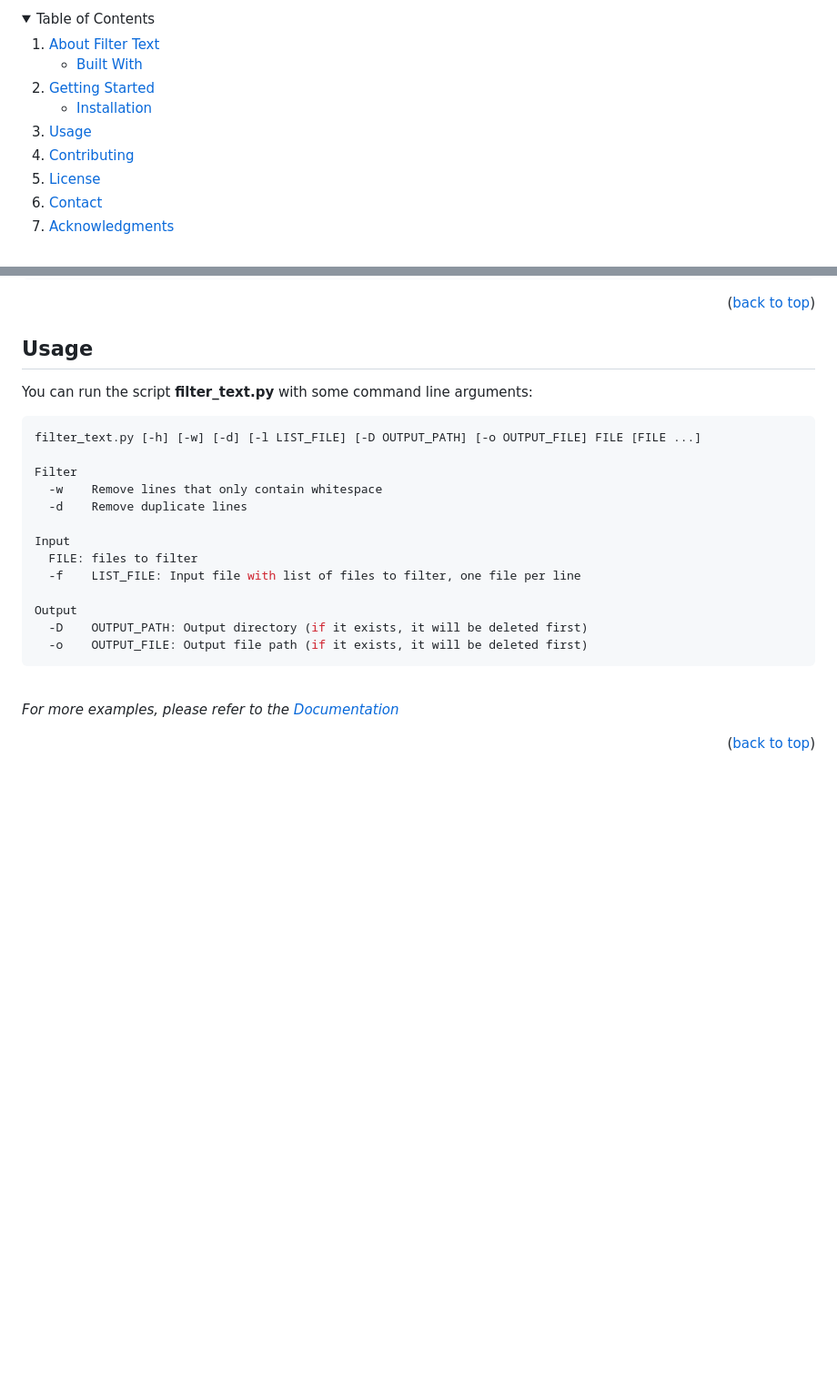
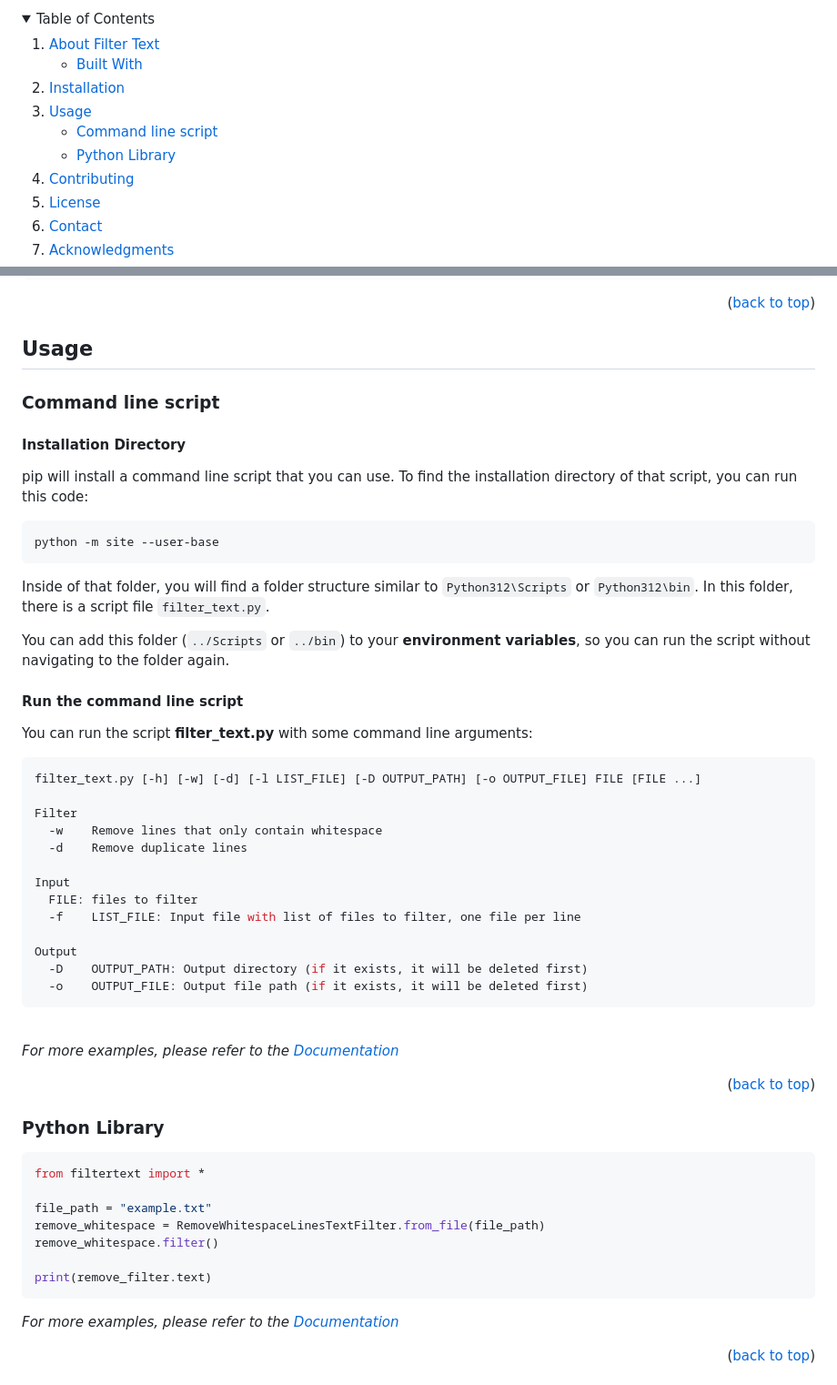
Before and after one commit to michagrandel/filtertext, a Markdown page: Readme.md, 2 parts joined by grey strips. Shown at 91% size. Drawn GitHub-style; folded sections open; blank space fills up the shorter version.

````diff
--- a/Readme.md
+++ b/Readme.md
@@ -50,12 +50,15 @@
       </ul>
     </li>
     <li>
-      <a href="#getting-started">Getting Started</a>
+      <a href="#installation">Installation</a>
+    </li>
+    <li>
+      <a href="#usage">Usage</a>
       <ul>
-        <li><a href="#installation">Installation</a></li>
+        <li><a href="#command-line-script">Command line script</a></li>
+        <li><a href="#python-library">Python Library</a></li>
       </ul>
     </li>
-    <li><a href="#usage">Usage</a></li>
     <li><a href="#contributing">Contributing</a></li>
     <li><a href="#license">License</a></li>
     <li><a href="#contact">Contact</a></li>
@@ -112,6 +115,24 @@ pip install filtertext
 <!-- USAGE EXAMPLES -->
 ## Usage
 
+### Command line script
+
+#### Installation Directory
+
+pip will install a command line script that you can use.
+To find the installation directory of that script, you can run this code:
+
+```bash
+python -m site --user-base
+```
+Inside of that folder, you will find a folder structure similar to `Python312\Scripts` or `Python312\bin`.
+In this folder, there is a script file `filter_text.py`.
+
+You can add this folder (`../Scripts` or `../bin`) to your **environment variables**,
+so you can run the script without navigating to the folder again.
+
+#### Run the command line script
+
 You can run the script **filter_text.py** with some command line arguments:
 
 ```bash
@@ -130,6 +151,22 @@ Output
   -o    OUTPUT_FILE: Output file path (if it exists, it will be deleted first)
 ```
 <br>
+
+_For more examples, please refer to the [Documentation][doc-url]_
+
+<p align="right">(<a href="#readme-top">back to top</a>)</p>
+
+### Python Library
+
+```python
+from filtertext import *
+
+file_path = "example.txt"
+remove_whitespace = RemoveWhitespaceLinesTextFilter.from_file(file_path)
+remove_whitespace.filter()
+
+print(remove_filter.text)
+```
 
 _For more examples, please refer to the [Documentation][doc-url]_
 
````
